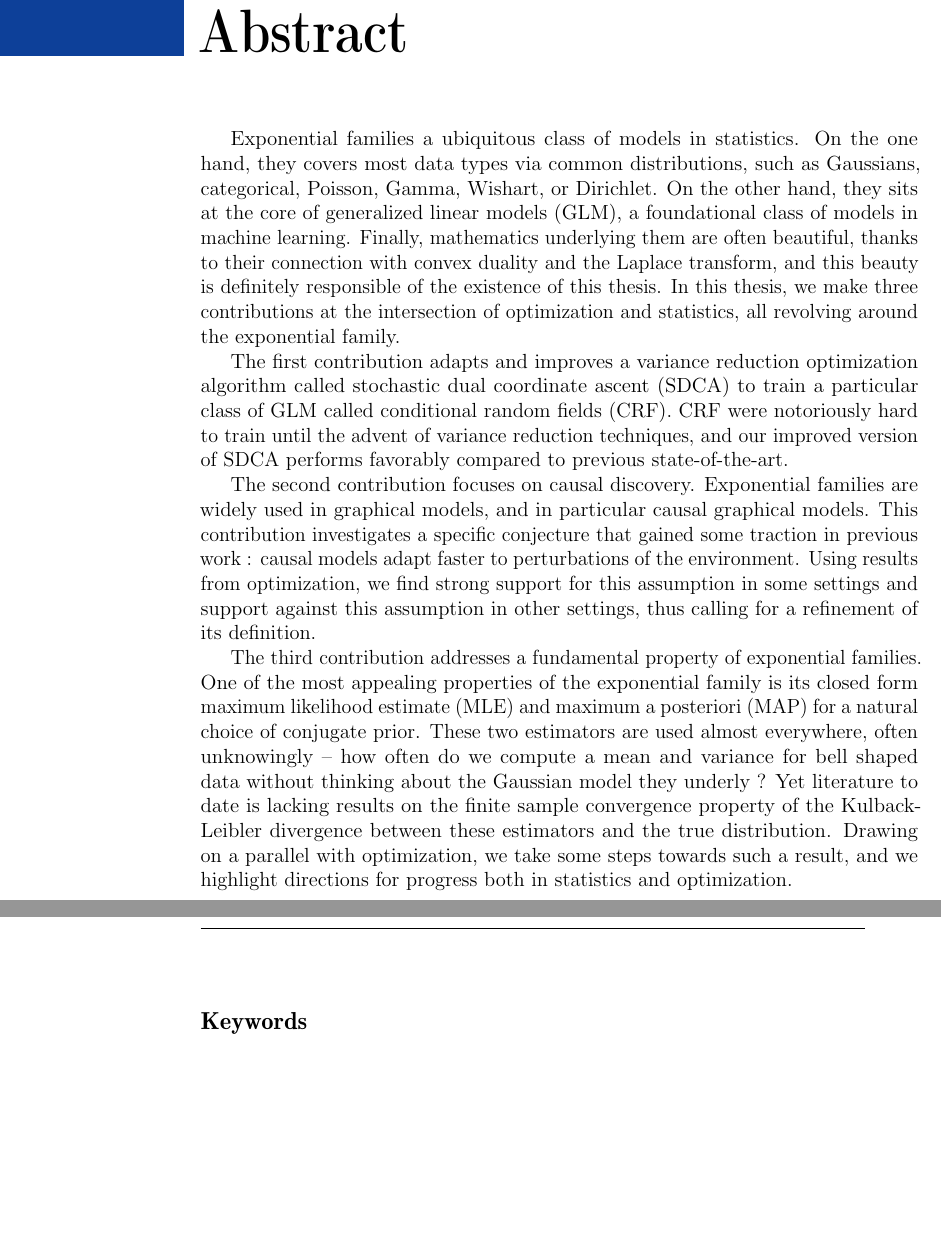
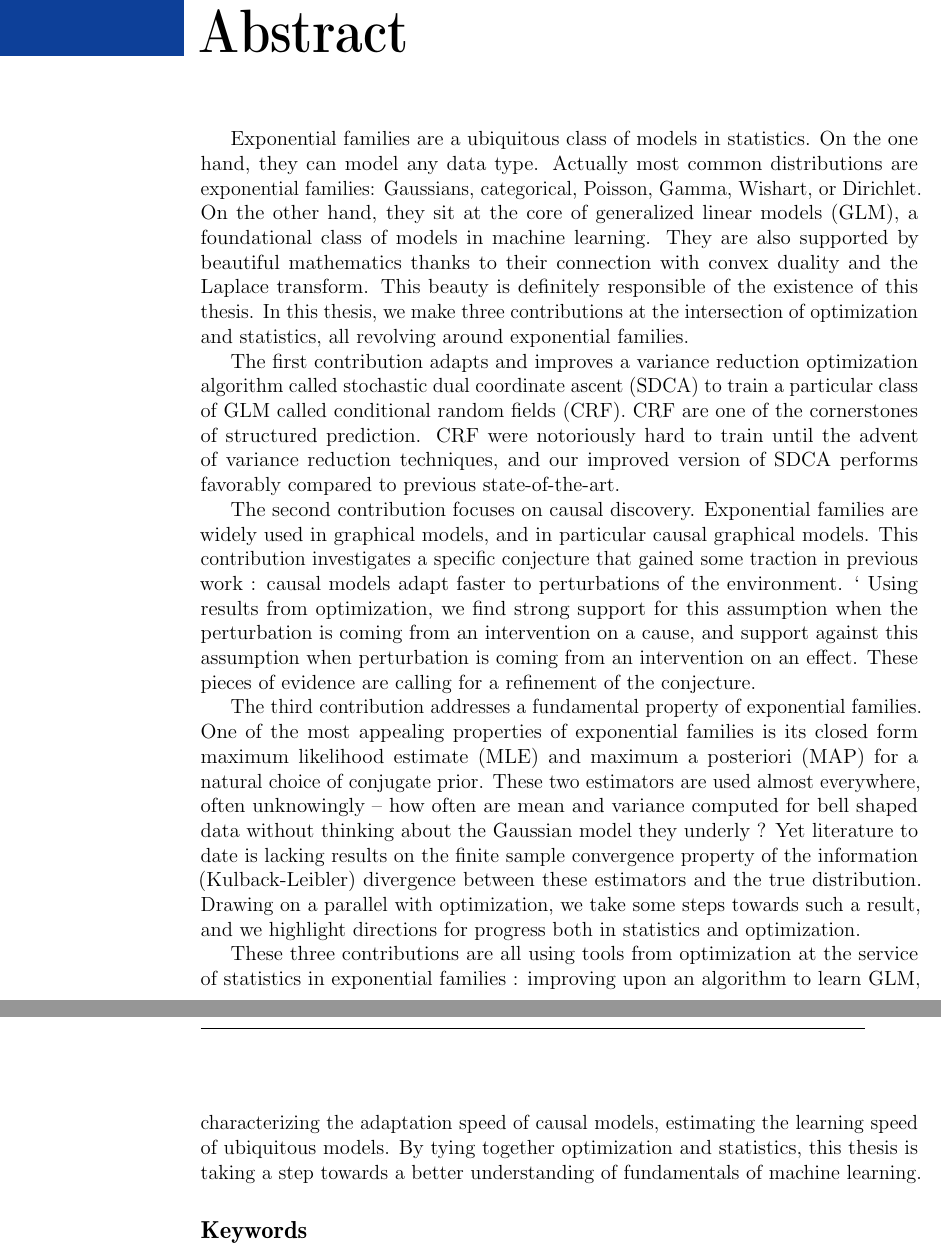
Before and after one commit to remilepriol/phd-thesis, a LaTeX thesis (thesis.tex): two parts of pages 6 and 7 of 31, joined at a grey line, cut so that both start at the same text, the shorter picture padded with empty space. Compiled offline with pdfLaTeX.

Commit message:
Polish abstract

```diff
--- a/thesis.tex
+++ b/thesis.tex
@@ -110,7 +110,7 @@
 %% donc chargez vos packages avant.
 \usepackage{hyperref}       % hyperlinks
 \hypersetup{ % SLJ: my standard paper setup...
-  	pdftitle = {Optimization tools for non-asymptotic statistics in the exponential family},
+  	pdftitle = {Optimization tools for non-asymptotic statistics in the exponential families},
   	pdfauthor = {Rémi Le Priol},
   	pdfsubject = {machine learning, exponential family, Bregman divergence, non-asymptotic statistics, sample complexity, duality, stochastic optimization, variance reduction, structured prediction, causality.},
   	pdfkeywords = {Machine learning, exponential family, Bregman divergence, non-asymptotic statistics, sample complexity, duality, stochastic optimization, variance reduction, structured prediction, causality.},
@@ -176,2 +177,3 @@
 
 %titre: 15 mots, max. 175 caracteres
+\PhD{Optimization Tools for Non-Asymptotic Statistics in Exponential Families}
@@ -230,22 +237,30 @@ Apprentissage automatique, famille exponentielle, divergence de Bregman, statist
 % \anglais
 \chapter*{Abstract}
 
-Exponential families a ubiquitous class of models in statistics.
-On the one hand, they covers most data types via common distributions, such as Gaussians, categorical, Poisson, Gamma, Wishart, or Dirichlet.
-On the other hand, they sits at the core of generalized linear models (GLM), a foundational class of models in machine learning.
-Finally, mathematics underlying them are often beautiful, thanks to their connection with convex duality and the Laplace transform, and this beauty is definitely responsible of the existence of this thesis.
-In this thesis, we make three contributions at the intersection of optimization and statistics, all revolving around the exponential family.
+Exponential families are a ubiquitous class of models in statistics.
+On the one hand, they can model any data type.
+Actually most common distributions are exponential families: Gaussians, categorical, Poisson, Gamma, Wishart, or Dirichlet.
+On the other hand, they sit at the core of generalized linear models (GLM), a foundational class of models in machine learning.
+They are also supported by beautiful mathematics thanks to their connection with convex duality and the Laplace transform.
+This beauty is definitely responsible of the existence of this thesis.
+In this thesis, we make three contributions at the intersection of optimization and statistics, all revolving around exponential families.
 
-The first contribution adapts and improves a variance reduction optimization algorithm called stochastic dual coordinate ascent (SDCA) to train a particular class of GLM called conditional random fields (CRF). CRF were notoriously hard to train until the advent of variance reduction techniques, and our improved version of SDCA performs favorably compared to previous state-of-the-art.
+The first contribution adapts and improves a variance reduction optimization algorithm called stochastic dual coordinate ascent (SDCA) to train a particular class of GLM called conditional random fields (CRF). CRF are one of the cornerstones of structured prediction. CRF were notoriously hard to train until the advent of variance reduction techniques, and our improved version of SDCA performs favorably compared to previous state-of-the-art.
 
 The second contribution focuses on causal discovery.
 Exponential families are widely used in graphical models, and in particular causal graphical models.
-This contribution investigates a specific conjecture that gained some traction in previous work : causal models adapt faster to perturbations of the environment. Using results from optimization, we find strong support for this assumption in some settings and support against this assumption in other settings, thus calling for a refinement of its definition.
+This contribution investigates a specific conjecture that gained some traction in previous work : causal models adapt faster to perturbations of the environment. `
+Using results from optimization, we find strong support for this assumption when the perturbation is coming from an intervention on a cause, and support against this assumption when perturbation is coming from an intervention on an effect.
+ These pieces of evidence are calling for a refinement of  the conjecture.
 
 The third contribution addresses a fundamental property of exponential families.
-One of the most appealing properties of the exponential family is its closed form maximum likelihood estimate (MLE) and maximum a posteriori (MAP) for a natural choice of conjugate prior. These two estimators are used almost everywhere, often unknowingly
--- how often do we compute a mean and variance for bell shaped data without thinking about the Gaussian model they underly ?
-Yet literature to date is lacking results on the finite sample convergence property of the Kulback-Leibler divergence between these estimators and the true distribution. Drawing on a parallel with optimization, we take some steps towards such a result, and we highlight directions for progress both in statistics and optimization.
+One of the most appealing properties of exponential families is its closed form maximum likelihood estimate (MLE) and maximum a posteriori (MAP) for a natural choice of conjugate prior. These two estimators are used almost everywhere, often unknowingly
+-- how often are mean and variance computed for bell shaped data without thinking about the Gaussian model they underly ?
+Yet literature to date is lacking results on the finite sample convergence property of the information (Kulback-Leibler) divergence  between these estimators and the true distribution.
+Drawing on a parallel with optimization, we take some steps towards such a result, and we highlight directions for progress both in statistics and optimization.
+
+These three contributions are all using tools from optimization at the service of statistics in exponential families : improving upon an algorithm to learn GLM, characterizing the adaptation speed of causal models, estimating the learning speed of ubiquitous models.
+By tying together optimization and statistics, this thesis is taking a step towards a better understanding of fundamentals of machine learning.
 
 \subsection*{Keywords}
 Machine learning, exponential family, Bregman divergence, non-asymptotic statistics, sample complexity, duality, stochastic optimization, variance reduction, structured prediction, causality.
```
Also changed, not shown: thesis.tex (22 more changed lines).
